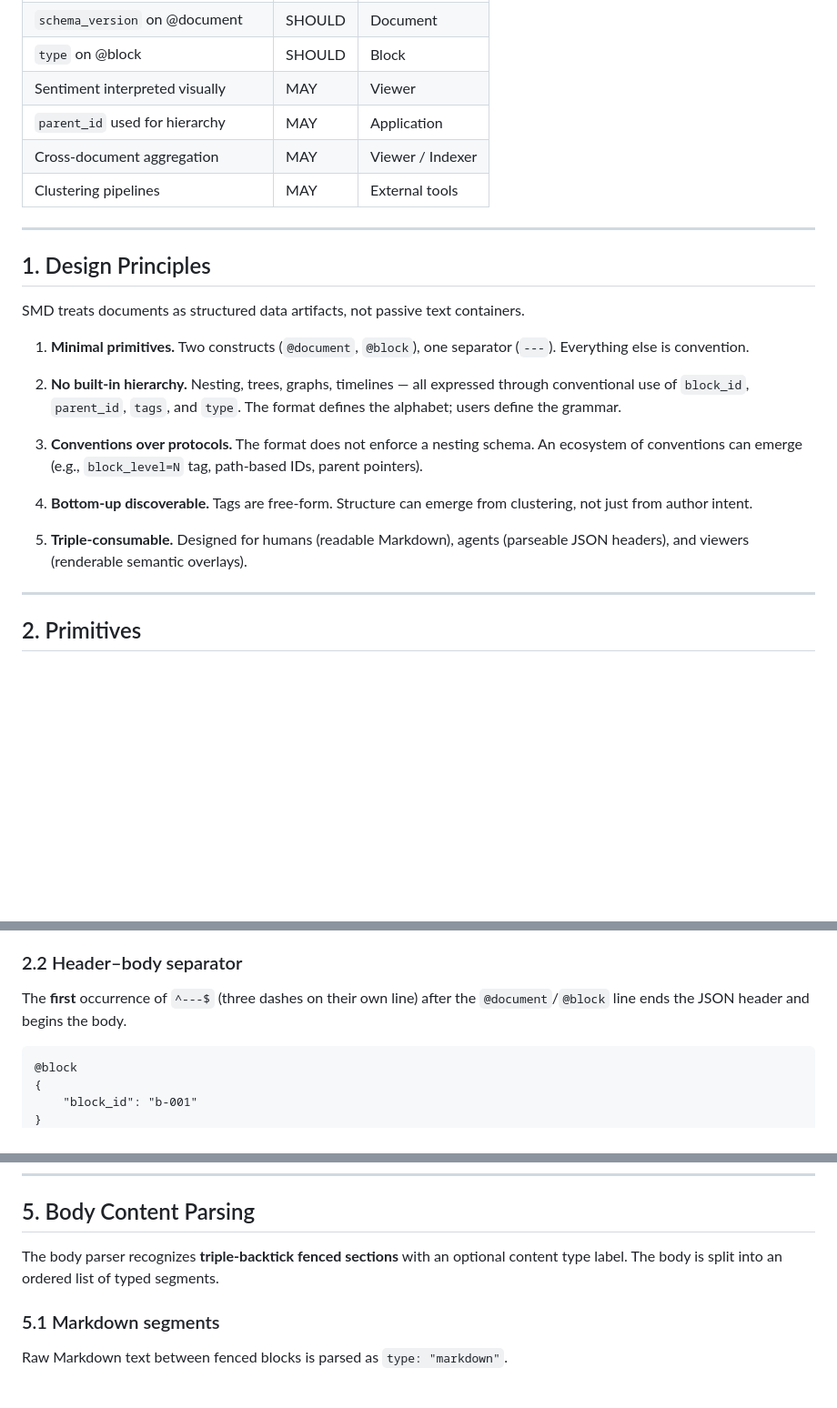
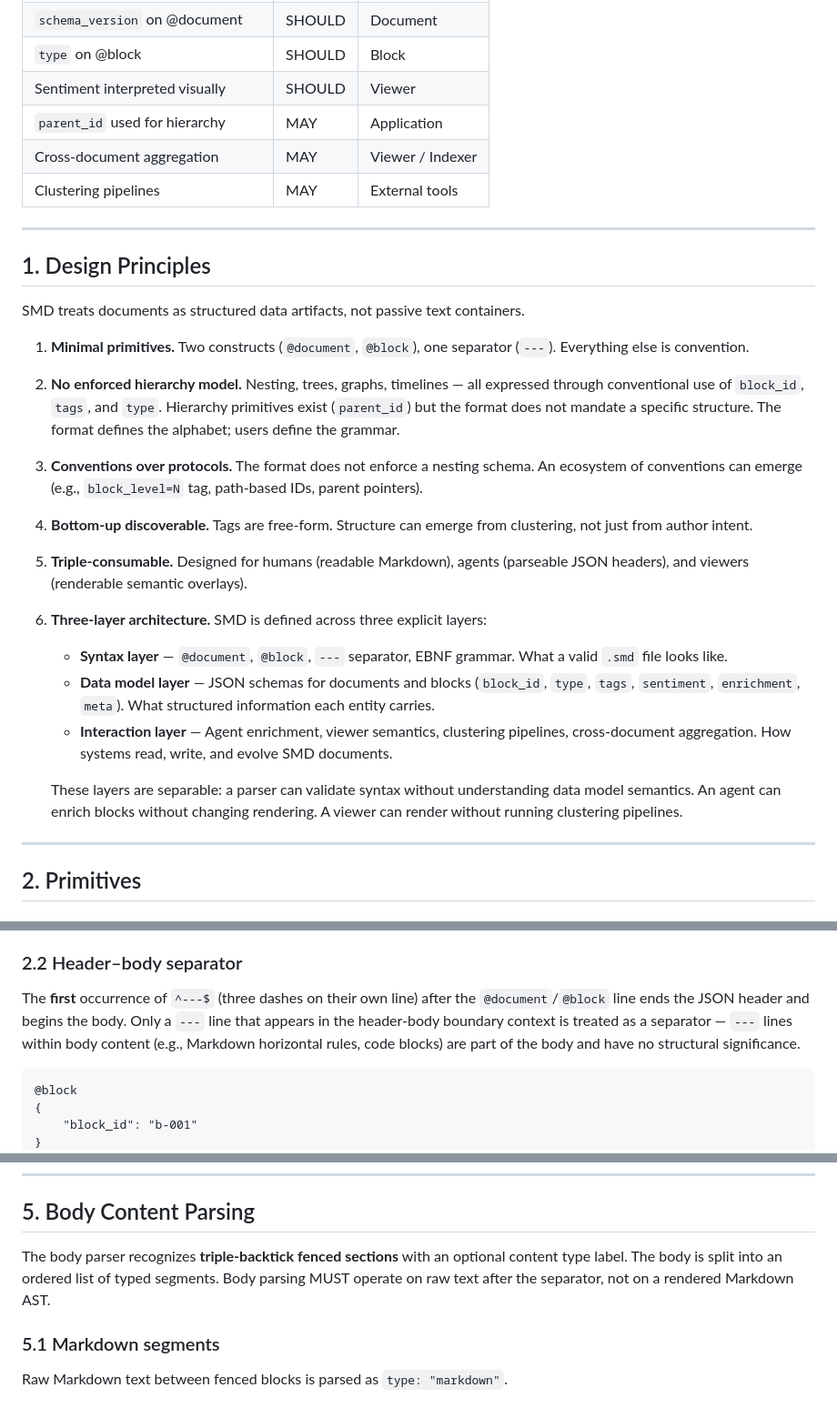
Before and after one commit to finxsight/semantic-markdown, a Markdown page: SPECIFICATION.md, 3 parts joined by grey strips. Shown at 91% size. Drawn GitHub-style; blank space fills up the shorter version.

````diff
--- a/SPECIFICATION.md
+++ b/SPECIFICATION.md
@@ -47,7 +48,7 @@ This specification uses the key words **MUST**, **SHOULD**, and **MAY** as defin
 | `document_id` on @document | SHOULD | Document |
 | `schema_version` on @document | SHOULD | Document |
 | `type` on @block | SHOULD | Block |
-| Sentiment interpreted visually | MAY | Viewer |
+| Sentiment interpreted visually | SHOULD | Viewer |
 | `parent_id` used for hierarchy | MAY | Application |
 | Cross-document aggregation | MAY | Viewer / Indexer |
 | Clustering pipelines | MAY | External tools |
@@ -60,13 +61,21 @@ SMD treats documents as structured data artifacts, not passive text containers.
 
 1. **Minimal primitives.** Two constructs (`@document`, `@block`), one separator (`---`). Everything else is convention.
 
-2. **No built-in hierarchy.** Nesting, trees, graphs, timelines — all expressed through conventional use of `block_id`, `parent_id`, `tags`, and `type`. The format defines the alphabet; users define the grammar.
+2. **No enforced hierarchy model.** Nesting, trees, graphs, timelines — all expressed through conventional use of `block_id`, `tags`, and `type`. Hierarchy primitives exist (`parent_id`) but the format does not mandate a specific structure. The format defines the alphabet; users define the grammar.
 
 3. **Conventions over protocols.** The format does not enforce a nesting schema. An ecosystem of conventions can emerge (e.g., `block_level=N` tag, path-based IDs, parent pointers).
 
 4. **Bottom-up discoverable.** Tags are free-form. Structure can emerge from clustering, not just from author intent.
 
 5. **Triple-consumable.** Designed for humans (readable Markdown), agents (parseable JSON headers), and viewers (renderable semantic overlays).
+
+6. **Three-layer architecture.** SMD is defined across three explicit layers:
+
+   - **Syntax layer** — `@document`, `@block`, `---` separator, EBNF grammar. What a valid `.smd` file looks like.
+   - **Data model layer** — JSON schemas for documents and blocks (`block_id`, `type`, `tags`, `sentiment`, `enrichment`, `meta`). What structured information each entity carries.
+   - **Interaction layer** — Agent enrichment, viewer semantics, clustering pipelines, cross-document aggregation. How systems read, write, and evolve SMD documents.
+
+   These layers are separable: a parser can validate syntax without understanding data model semantics. An agent can enrich blocks without changing rendering. A viewer can render without running clustering pipelines.
 
 ---
 
@@ -166,7 +175,7 @@ An SMD file is parsed by scanning for lines that match `^@document` or `^@block`
 
 ### 2.2 Header–body separator
 
-The **first** occurrence of `^---$` (three dashes on their own line) after the `@document`/`@block` line ends the JSON header and begins the body.
+The **first** occurrence of `^---$` (three dashes on their own line) after the `@document`/`@block` line ends the JSON header and begins the body. Only a `---` line that appears in the header-body boundary context is treated as a separator — `---` lines within body content (e.g., Markdown horizontal rules, code blocks) are part of the body and have no structural significance.
 
 ```
 @block
@@ -211,7 +220,7 @@ The JSON header MUST be a valid JSON object as defined by [RFC 8259](https://too
 
 ## 5. Body Content Parsing
 
-The body parser recognizes **triple-backtick fenced sections** with an optional content type label. The body is split into an ordered list of typed segments.
+The body parser recognizes **triple-backtick fenced sections** with an optional content type label. The body is split into an ordered list of typed segments. Body parsing MUST operate on raw text after the separator, not on a rendered Markdown AST.
 
 ### 5.1 Markdown segments
 
````
Also changed, not shown: other parts of SPECIFICATION.md (+40 -5 lines), README.md (+1 -1 lines).
